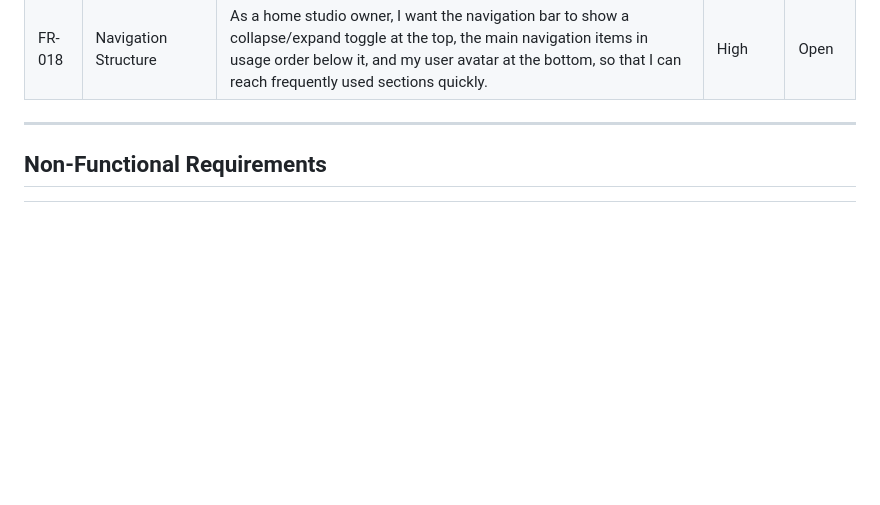
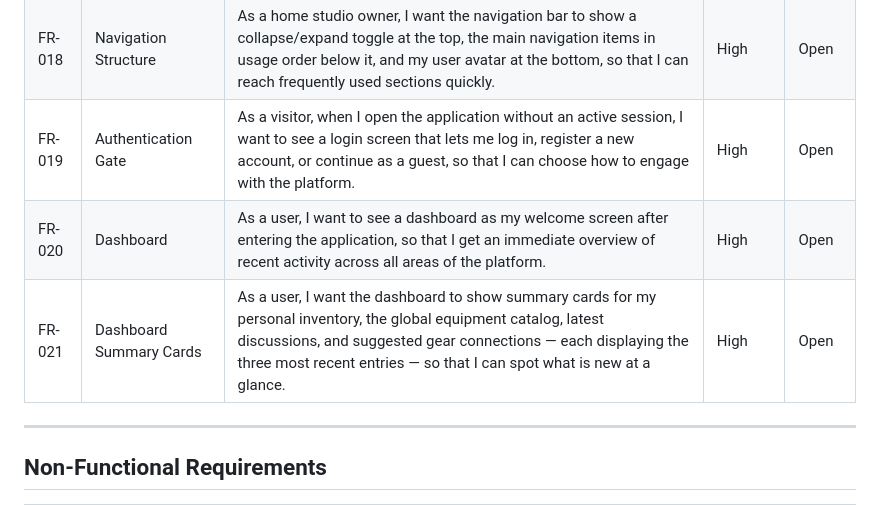
Before and after one commit to mrwylan/gearaddict, a Markdown page: docs/requirements.md, the part around one of its changes. Drawn GitHub-style; blank space fills up the shorter version.

```diff
--- a/docs/requirements.md
+++ b/docs/requirements.md
@@ -22,6 +22,9 @@
 | FR-016 | Edit Profile                 | As a home studio owner, I want to update my profile information so that I can personalize my presence on the platform.                         | Low      | Open   |
 | FR-017 | Collapsible Left Navigation  | As a home studio owner, I want a vertical navigation bar on the left side of the screen that I can collapse to icons or expand to show icons with labels, so that I can navigate efficiently regardless of screen space. | High     | Open   |
 | FR-018 | Navigation Structure         | As a home studio owner, I want the navigation bar to show a collapse/expand toggle at the top, the main navigation items in usage order below it, and my user avatar at the bottom, so that I can reach frequently used sections quickly. | High     | Open   |
+| FR-019 | Authentication Gate          | As a visitor, when I open the application without an active session, I want to see a login screen that lets me log in, register a new account, or continue as a guest, so that I can choose how to engage with the platform. | High     | Open   |
+| FR-020 | Dashboard                    | As a user, I want to see a dashboard as my welcome screen after entering the application, so that I get an immediate overview of recent activity across all areas of the platform. | High     | Open   |
+| FR-021 | Dashboard Summary Cards      | As a user, I want the dashboard to show summary cards for my personal inventory, the global equipment catalog, latest discussions, and suggested gear connections — each displaying the three most recent entries — so that I can spot what is new at a glance. | High     | Open   |
 
 ---
 
```
Also changed, not shown: other parts of docs/requirements.md (+53 -0 lines).
